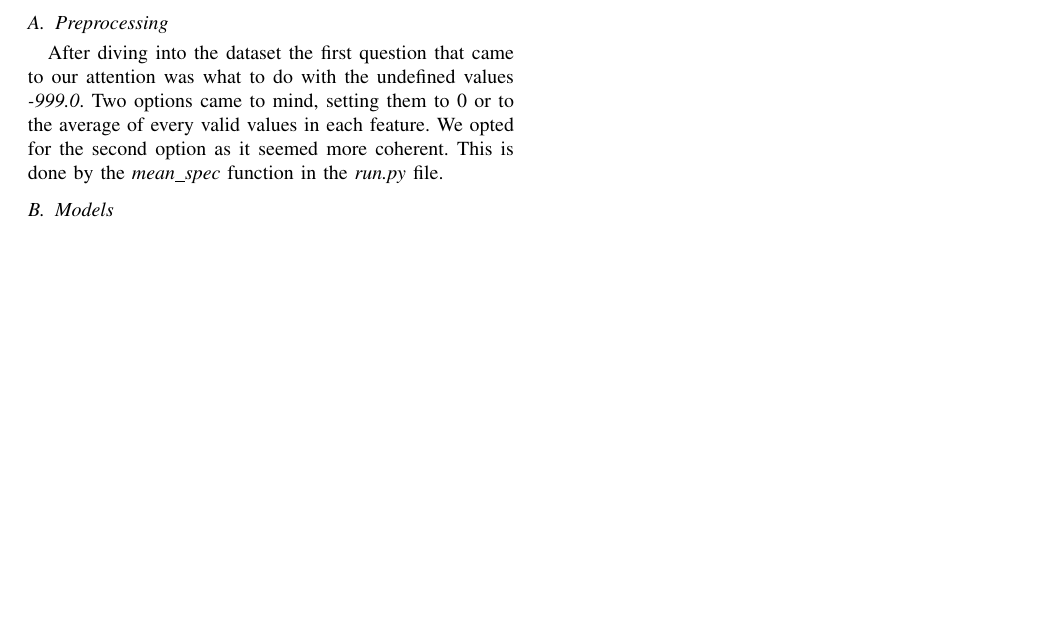
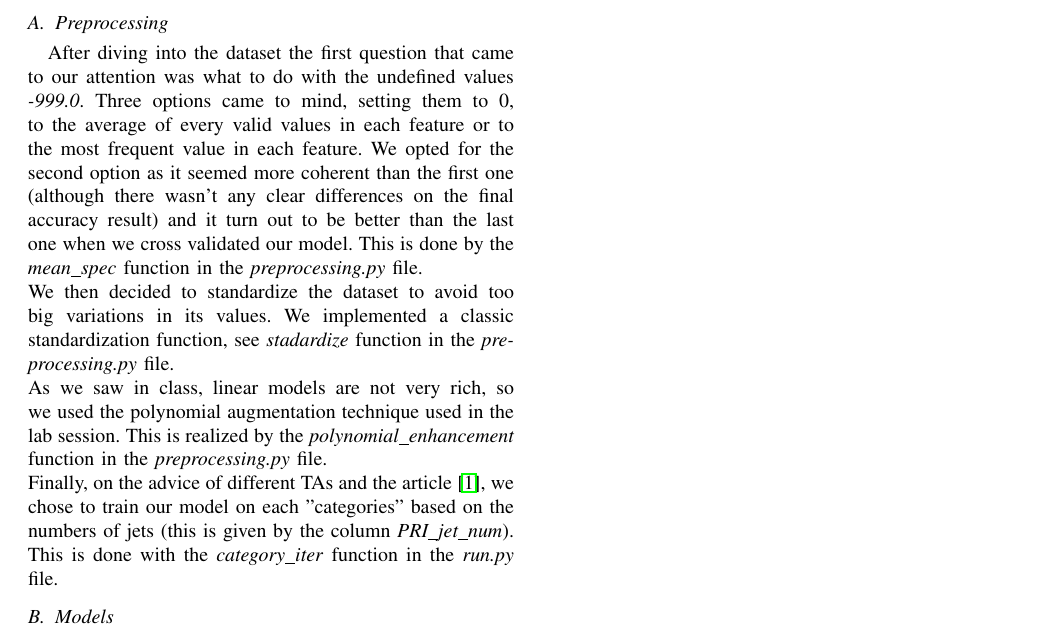
Before and after one commit to vincenzobaz/MachineLearning-HiggsML, a LaTeX paper (Project1_paper/latex-template.tex): part of the page, cut so that both start at the same text, the shorter picture padded with empty space. Compiled offline with pdfLaTeX.

Commit message:
Preprocessing part written

```diff
--- a/Project1_paper/latex-template.tex
+++ b/Project1_paper/latex-template.tex
@@ -25,7 +25,8 @@ TODO: at the end
 \label{sec:model}
 TODO: explain step chosen (what works, failed, why, using tables)
 \subsection{Preprocessing}
-After diving into the dataset the first question that came to our attention was what to do with the undefined values \textit{-999.0}. Two options came to mind, setting them to 0 or to the average of every valid values in each feature. We opted for the second option as it seemed more coherent. This is done by the \textit{mean\_spec} function in the \textit{run.py} file.
+After diving into the dataset the first question that came to our attention was what to do with the undefined values \textit{-999.0}. Three options came to mind, setting them to 0, to the average of every valid values in each feature or to the most frequent value in each feature. We opted for the second option as it seemed more coherent than the first one (although there wasn't any clear differences on the final accuracy result) and it turn out to be better than the last one when we cross validated our model. This is done by the \textit{mean\_spec} function in the \textit{preprocessing.py} file.\\ We then decided to standardize the dataset to avoid too big variations in its values. We implemented a classic standardization function, see \textit{stadardize} function in the \textit{preprocessing.py} file.\\ As we saw in class, linear models are not very rich, so we used the polynomial augmentation technique used in the lab session. This is realized by the \textit{polynomial\_enhancement} function in the \textit{preprocessing.py} file.\\
+Finally, on the advice of different TAs and the article \cite{anderson04}, we chose to train our model on each "categories" based on the numbers of jets (this is given by the column \textit{PRI\_jet\_num}). This is done with the \textit{category\_iter} function in the \textit{run.py} file.
 
 \subsection{Models}
 
```
Also changed, not shown: Project1_paper/latex-template.pdf, 3 other files.
